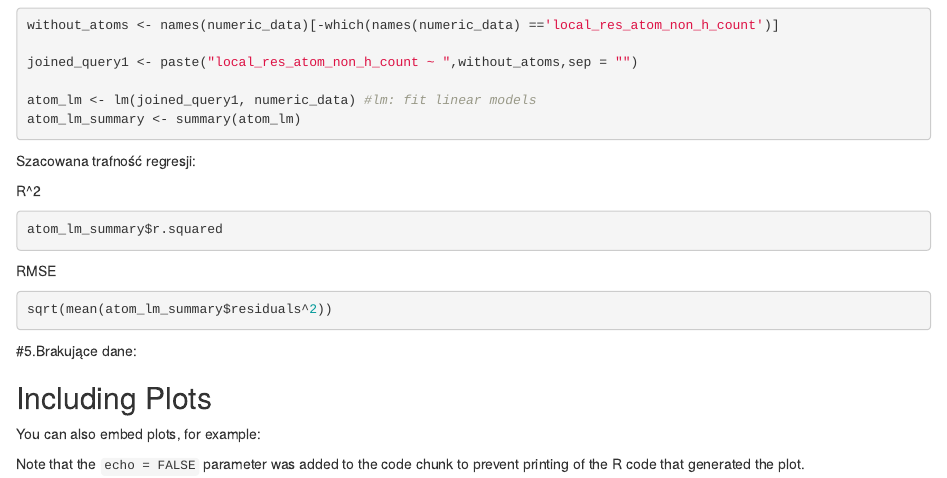
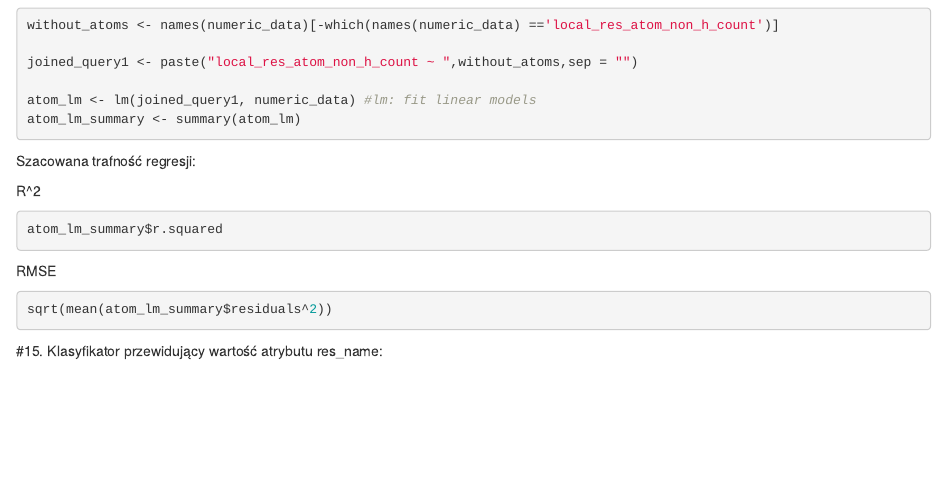
Before and after one commit to Michal3run/DataAnalysisRProject, an R Markdown document (RProject/Raport.Rmd): the page in a window 1100 px wide, from 5310 px down. Rendered offline with R 4.5, knitr and Pandoc, with nearby package versions; the code chunks are not run, so their results and figures are left out.

Commit message:
Code clean, 15 point added

````diff
--- a/RProject/Raport.Rmd
+++ b/RProject/Raport.Rmd
@@ -419,17 +419,7 @@ sqrt(mean(atom_lm_summary$residuals^2))
 
 
 
-#5.Brakujące dane:
+#15. Klasyfikator przewidujący wartość atrybutu res_name:
 ```{r brakujace_dane7}
 
 ```
-
-## Including Plots
-
-You can also embed plots, for example:
-
-```{r pressure, echo=FALSE}
-plot(pressure)
-```
-
-Note that the `echo = FALSE` parameter was added to the code chunk to prevent printing of the R code that generated the plot.
````
